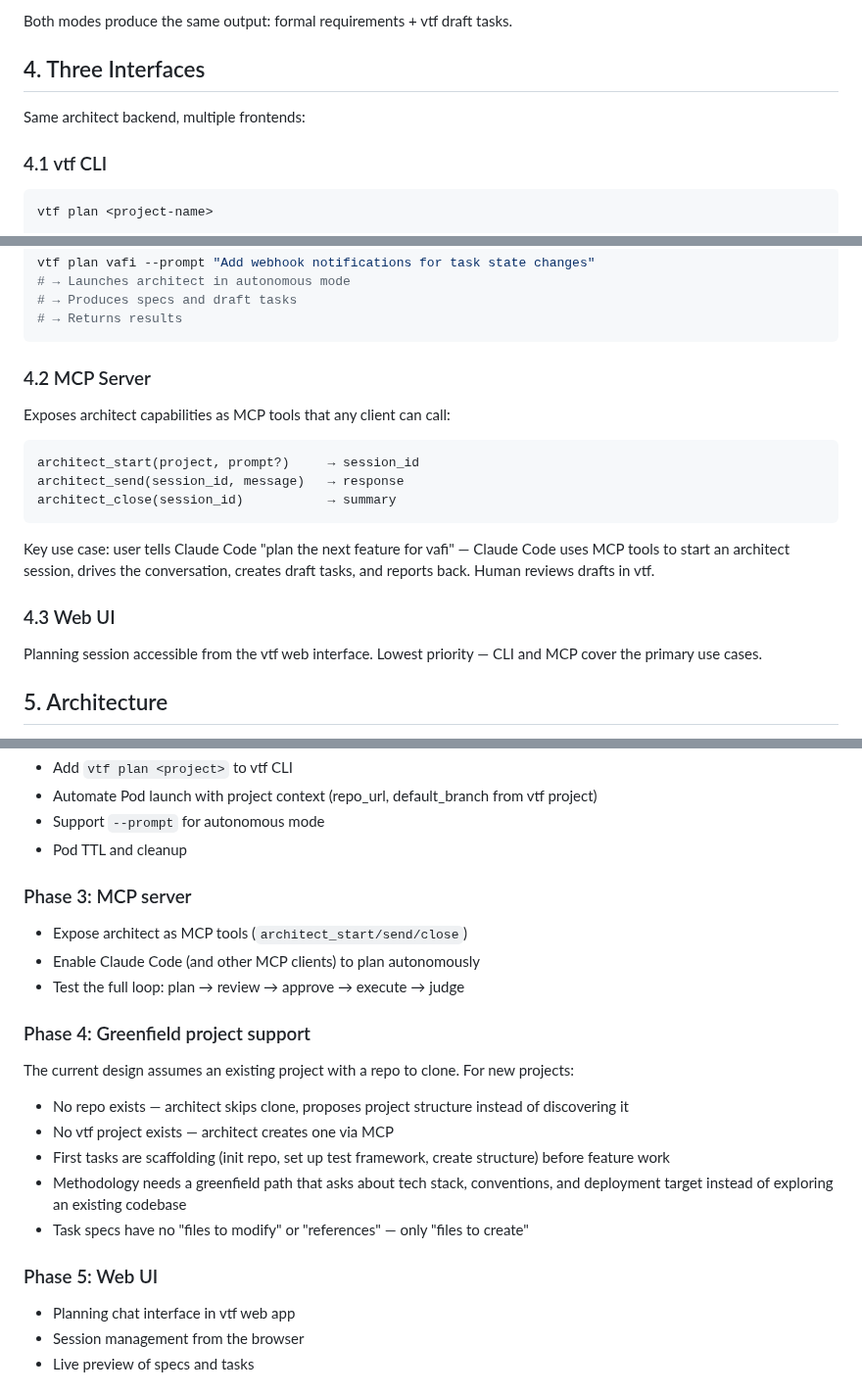
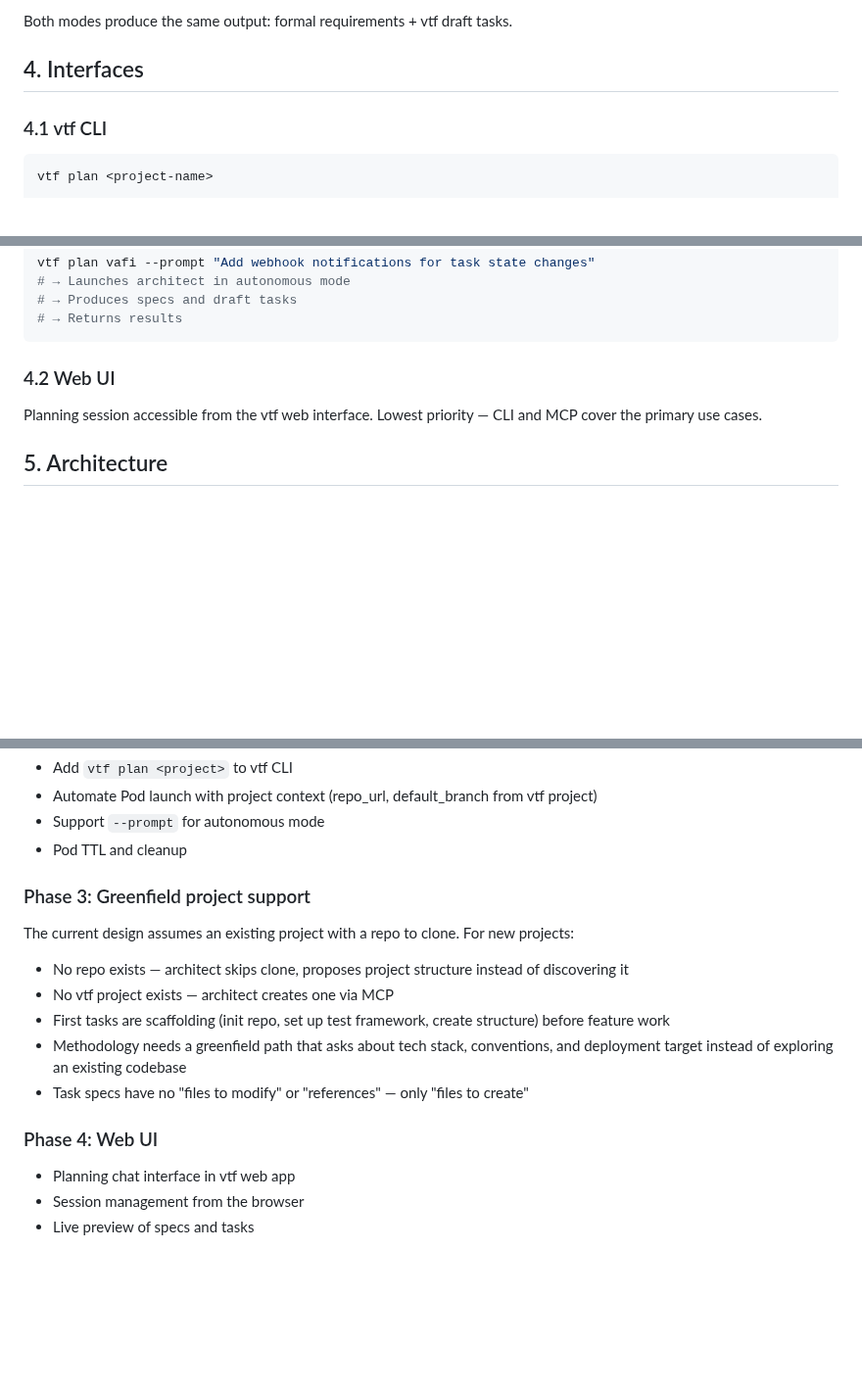
Before and after one commit to vilosource/vafi, a Markdown page: docs/architect-agent-DESIGN.md, 3 parts joined by grey strips. Shown at 98% size. Drawn GitHub-style; blank space fills up the shorter version.

Commit message:
Remove MCP server phase from architect rollout
Architect already has vtf MCP inside the container. External MCP
wrapping is unnecessary — headless kubectl exec works for autonomous
mode. Simplified to 4 phases.

````diff
--- a/docs/architect-agent-DESIGN.md
+++ b/docs/architect-agent-DESIGN.md
@@ -50,9 +50,7 @@ The architect is **launched on demand**, not long-lived. It runs in a container
 
 Both modes produce the same output: formal requirements + vtf draft tasks.
 
-## 4. Three Interfaces
-
-Same architect backend, multiple frontends:
+## 4. Interfaces
 
 ### 4.1 vtf CLI
 
@@ -71,19 +69,7 @@ vtf plan vafi --prompt "Add webhook notifications for task state changes"
 # → Returns results
 ```
 
-### 4.2 MCP Server
-
-Exposes architect capabilities as MCP tools that any client can call:
-
-```
-architect_start(project, prompt?)     → session_id
-architect_send(session_id, message)   → response
-architect_close(session_id)           → summary
-```
-
-Key use case: user tells Claude Code "plan the next feature for vafi" — Claude Code uses MCP tools to start an architect session, drives the conversation, creates draft tasks, and reports back. Human reviews drafts in vtf.
-
-### 4.3 Web UI
+### 4.2 Web UI
 
 Planning session accessible from the vtf web interface. Lowest priority — CLI and MCP cover the primary use cases.
 
@@ -332,13 +318,7 @@ This means: "why did we plan it this way?" has an answer — read the architect
 - Support `--prompt` for autonomous mode
 - Pod TTL and cleanup
 
-### Phase 3: MCP server
-
-- Expose architect as MCP tools (`architect_start/send/close`)
-- Enable Claude Code (and other MCP clients) to plan autonomously
-- Test the full loop: plan → review → approve → execute → judge
-
-### Phase 4: Greenfield project support
+### Phase 3: Greenfield project support
 
 The current design assumes an existing project with a repo to clone. For new projects:
 - No repo exists — architect skips clone, proposes project structure instead of discovering it
@@ -347,7 +327,7 @@ The current design assumes an existing project with a repo to clone. For new pro
 - Methodology needs a greenfield path that asks about tech stack, conventions, and deployment target instead of exploring an existing codebase
 - Task specs have no "files to modify" or "references" — only "files to create"
 
-### Phase 5: Web UI
+### Phase 4: Web UI
 
 - Planning chat interface in vtf web app
 - Session management from the browser
````
